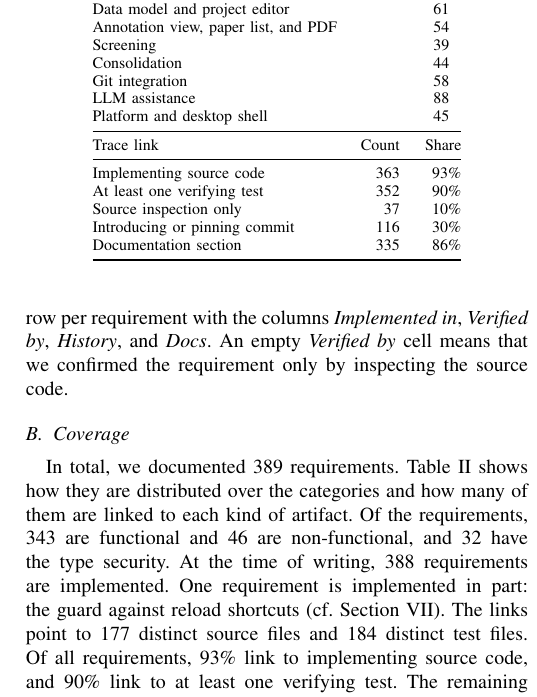
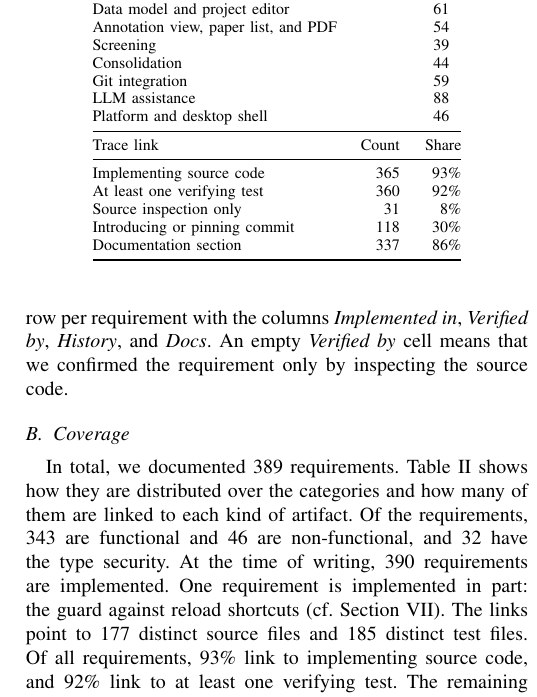
Before and after one commit to Gram21/SaiLoR, a LaTeX paper (technical-report/main.tex, which reads technical-report/sections/06-requirements.tex): part of one column of page 8 of 10, cut so that both start at the same text. Compiled offline with pdfLaTeX.

Commit message:
docs: update report requirement counts to the audited traceability data

```diff
--- a/technical-report/sections/06-requirements.tex
+++ b/technical-report/sections/06-requirements.tex
@@ -45,17 +45,17 @@ An empty \emph{Verified by} cell means that we confirmed the requirement only by
         Annotation view, paper list, and PDF     & \multicolumn{2}{r}{54}           \\
         Screening                                & \multicolumn{2}{r}{39}           \\
         Consolidation                            & \multicolumn{2}{r}{44}           \\
-        Git integration                          & \multicolumn{2}{r}{58}           \\
+        Git integration                          & \multicolumn{2}{r}{59}           \\
         \LLM assistance                          & \multicolumn{2}{r}{88}           \\
-        Platform and desktop shell               & \multicolumn{2}{r}{45}           \\
+        Platform and desktop shell               & \multicolumn{2}{r}{46}           \\
         \midrule
         Trace link                               & Count & Share                    \\
         \midrule
-        Implementing source code                 & 363   & 93\%                     \\
-        At least one verifying test              & 352   & 90\%                     \\
-        Source inspection only                   & 37    & 10\%                     \\
-        Introducing or pinning commit            & 116   & 30\%                     \\
-        Documentation section                    & 335   & 86\%                     \\
+        Implementing source code                 & 365   & 93\%                     \\
+        At least one verifying test              & 360   & 92\%                     \\
+        Source inspection only                   & 31    & 8\%                     \\
+        Introducing or pinning commit            & 118   & 30\%                     \\
+        Documentation section                    & 337   & 86\%                     \\
         \bottomrule
     \end{tabular}
 \end{table}
@@ -64,11 +64,11 @@ An empty \emph{Verified by} cell means that we confirmed the requirement only by
 In total, we documented 389 requirements.
 \autoref{tab:trace} shows how they are distributed over the categories and how many of them are linked to each kind of artifact.
 Of the requirements, 343 are functional and 46 are non-functional, and 32 have the type security.
-At the time of writing, 388 requirements are implemented.
+At the time of writing, 390 requirements are implemented.
 One requirement is implemented in part: the guard against reload shortcuts (cf.~\autoref{sec:discussion}).
-The links point to 177 distinct source files and 184 distinct test files.
-Of all requirements, 93\% link to implementing source code, and 90\% link to at least one verifying test.
-The remaining 37 requirements are confirmed by source inspection only.
+The links point to 177 distinct source files and 185 distinct test files.
+Of all requirements, 93\% link to implementing source code, and 92\% link to at least one verifying test.
+The remaining 31 requirements are confirmed by source inspection only.
 Of these, 15 belong to the desktop shell and 12 to the git integration.
 Only 30\% link to a commit that introduced or pinned the behavior.
 
```
Also changed, not shown: technical-report/main.tex (+1 -1 lines), technical-report/sections/08-conclusion.tex (+1 -1 lines), technical-report/SaiLoR-technical-report.pdf (added).
